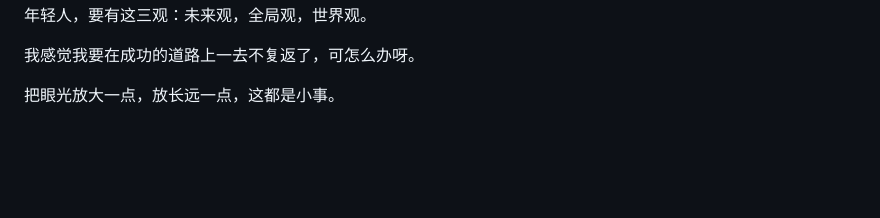
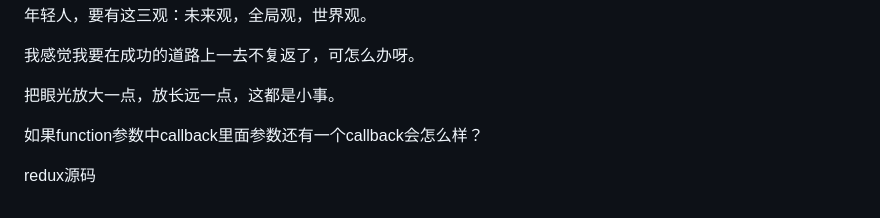
Before and after one commit to acmu/work-doc, a Markdown page: moods/things.md, the part around the change. Rendered like a GitHub page; blank space fills up the shorter version.

```diff
--- a/moods/things.md
+++ b/moods/things.md
@@ -39,3 +39,10 @@ rudimentary a 基本的
 我感觉我要在成功的道路上一去不复返了，可怎么办呀。
 
 把眼光放大一点，放长远一点，这都是小事。
+
+
+
+如果function参数中callback里面参数还有一个callback会怎么样？
+
+
+redux源码
```
Also changed, not shown: http图解/index.md (+63 -1 lines), http图解/img/6.png (added), http图解/img/7.png (added).
